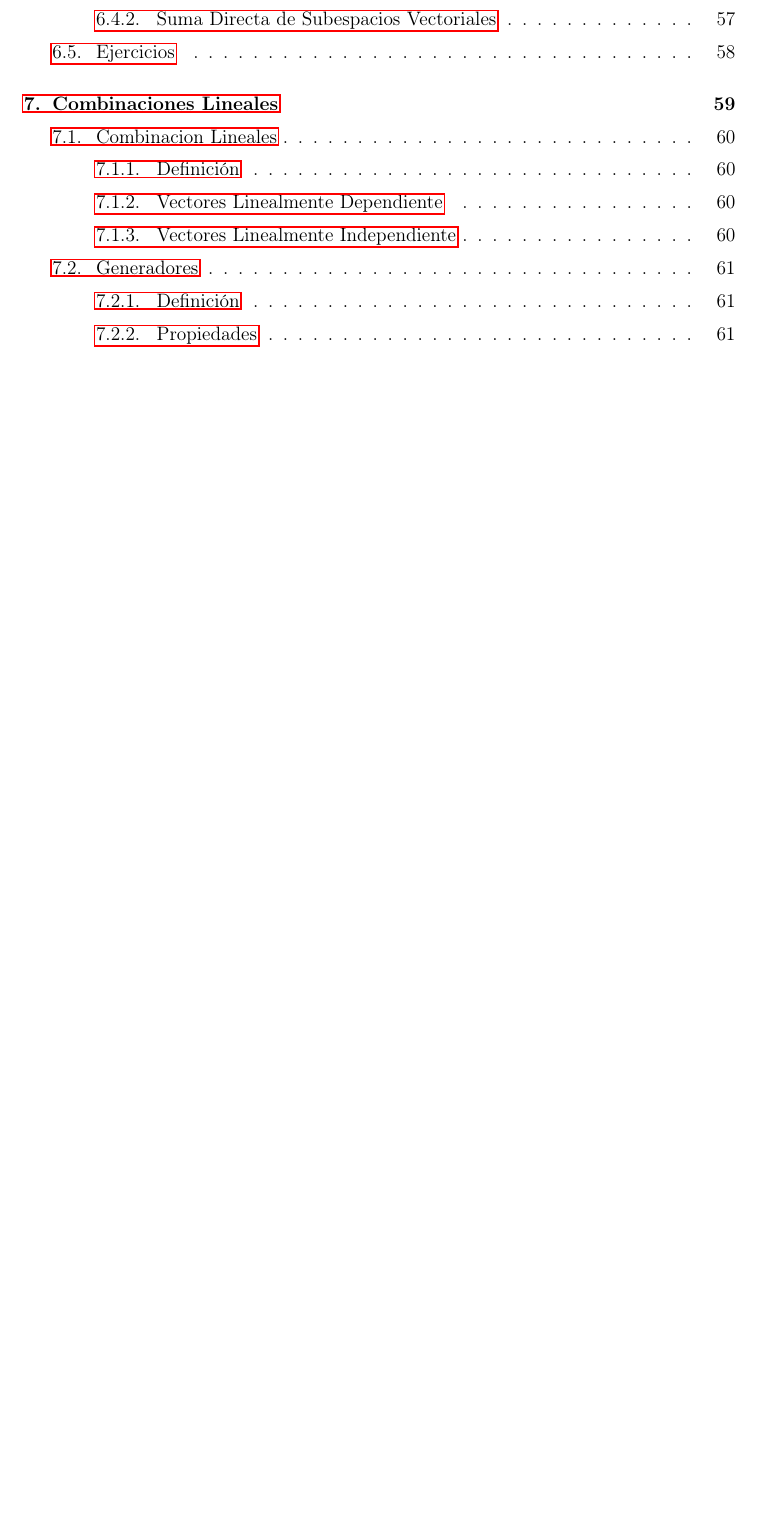
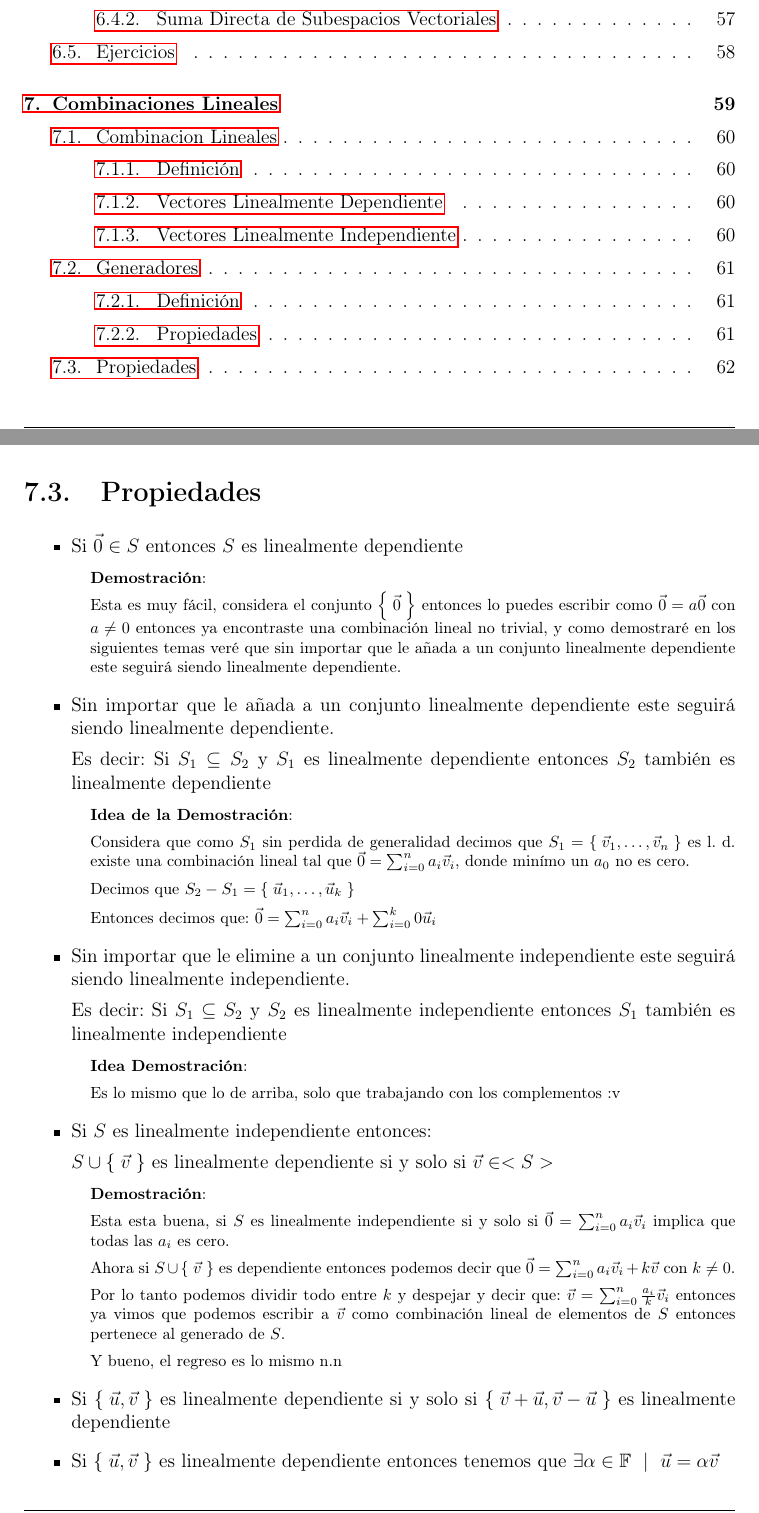
Before and after one commit to CompilandoConocimiento/LibroAlgebraLineal, a LaTeX document (AlgebraLineal.tex): part of page 4 of 62 before the commit and two parts of pages 4 and 63 of 63 after it, the two joined at a grey line, cut so that both start at the same text, the shorter picture padded with empty space. Compiled offline with pdfLaTeX.

Commit message:
Añadimos combinaciones lineales

```diff
--- a/AlgebraLineal.tex
+++ b/AlgebraLineal.tex
@@ -3239,7 +3239,105 @@
 
 
 
-
+        % ==============================================
+        % ========      PROPIEDADES        =============
+        % ==============================================
+        \clearpage
+        \section{Propiedades}
+
+            \begin{itemize}
+
+                \item
+                    Si $\vec 0 \in S$ entonces $S$ es linealmente dependiente
+
+                    % ======== DEMOSTRACION ========
+                    \begin{SmallIndentation}[1em]
+                        \textbf{Demostración}:
+
+                        Esta es muy fácil, considera el conjunto $\Set{\vec 0}$ entonces lo puedes
+                        escribir como $\vec 0 = a \vec 0$ con $a \neq 0$ entonces ya encontraste
+                        una combinación lineal no trivial, y como demostraré en los siguientes temas
+                        veré que sin importar que le añada a un conjunto linealmente dependiente este
+                        seguirá siendo linealmente dependiente.
+
+                    \end{SmallIndentation}
+
+
+                \item
+                    Sin importar que le añada a un conjunto linealmente dependiente este
+                    seguirá siendo linealmente dependiente.
+
+                    Es decir:
+                    Si $S_1 \subseteq S_2$ y $S_1$ es linealmente dependiente entonces
+                    $S_2$ también es linealmente dependiente
+
+                    % ======== DEMOSTRACION ========
+                    \begin{SmallIndentation}[1em]
+                        \textbf{Idea de la Demostración}:
+
+                        Considera que como $S_1$ sin perdida de generalidad decimos que
+                        $S_1 = \Set{\vec v_1, \dots, \vec v_n}$ es l. d. existe una combinación lineal
+                        tal que $\vec 0 = \sum_{i =0}^n a_i \vec v_i$, donde minímo un $a_0$ no es cero.
+
+                        Decimos que $S_2 - S_1 = \Set{\vec u_1, \dots, \vec u_k}$
+
+                        Entonces decimos que:
+                        $\vec 0 = \sum_{i=0}^n a_i \vec v_i +  \sum_{i=0}^k 0 \vec u_i$
+
+                    \end{SmallIndentation}
+
+
+                \item
+                    Sin importar que le elimine a un conjunto linealmente independiente este
+                    seguirá siendo linealmente independiente.
+
+                    Es decir:
+                    Si $S_1 \subseteq S_2$ y $S_2$ es linealmente independiente entonces
+                    $S_1$ también es linealmente independiente
+
+                    % ======== DEMOSTRACION ========
+                    \begin{SmallIndentation}[1em]
+                        \textbf{Idea Demostración}:
+
+                        Es lo mismo que lo de arriba, solo que trabajando con los complementos :v
+
+                    \end{SmallIndentation}
+
+
+                \item
+                    Si $S$ es linealmente independiente entonces:
+
+                    $S \cup \Set{\vec v}$ es linealmente dependiente si y solo si $\vec v \in <S>$
+
+                    % ======== DEMOSTRACION ========
+                    \begin{SmallIndentation}[1em]
+                        \textbf{Demostración}:
+
+                        Esta esta buena, si $S$  es linealmente independiente si y solo si
+                        $\vec 0 = \sum_{i=0}^n a_i\vec v_i$ implica que todas las $a_i$ es cero.
+
+                        Ahora si $S \cup \Set{\vec v}$ es dependiente entonces podemos decir que
+                        $\vec 0 = \sum_{i=0}^n a_i\vec v_i + k \vec v$ con $k \neq 0$.
+
+                        Por lo tanto podemos dividir todo entre $k$ y despejar y decir que:
+                        $\vec v = \sum_{i=0}^n \frac{a_i}{k} \vec v_i$ entonces ya vimos que podemos
+                        escribir a $\vec v$ como combinación lineal de elementos de $S$ entonces
+                        pertenece al generado de $S$.
+
+                        Y bueno, el regreso es lo mismo n.n
+
+                    \end{SmallIndentation}
+
+
+                \item
+                    Si $\Set{ \vec u, \vec v}$ es linealmente dependiente si y solo si
+                    $\Set{\vec v + \vec u, \vec v - \vec u}$ es linealmente dependiente
+
+                \item
+                    Si $\Set{ \vec u, \vec v}$ es linealmente dependiente entonces
+                    tenemos que $\exists \alpha \in \GenericField \Such \vec u = \alpha \vec v$
+
+            \end{itemize}
 
 
 
```
Also changed, not shown: AlgebraLineal.pdf.
